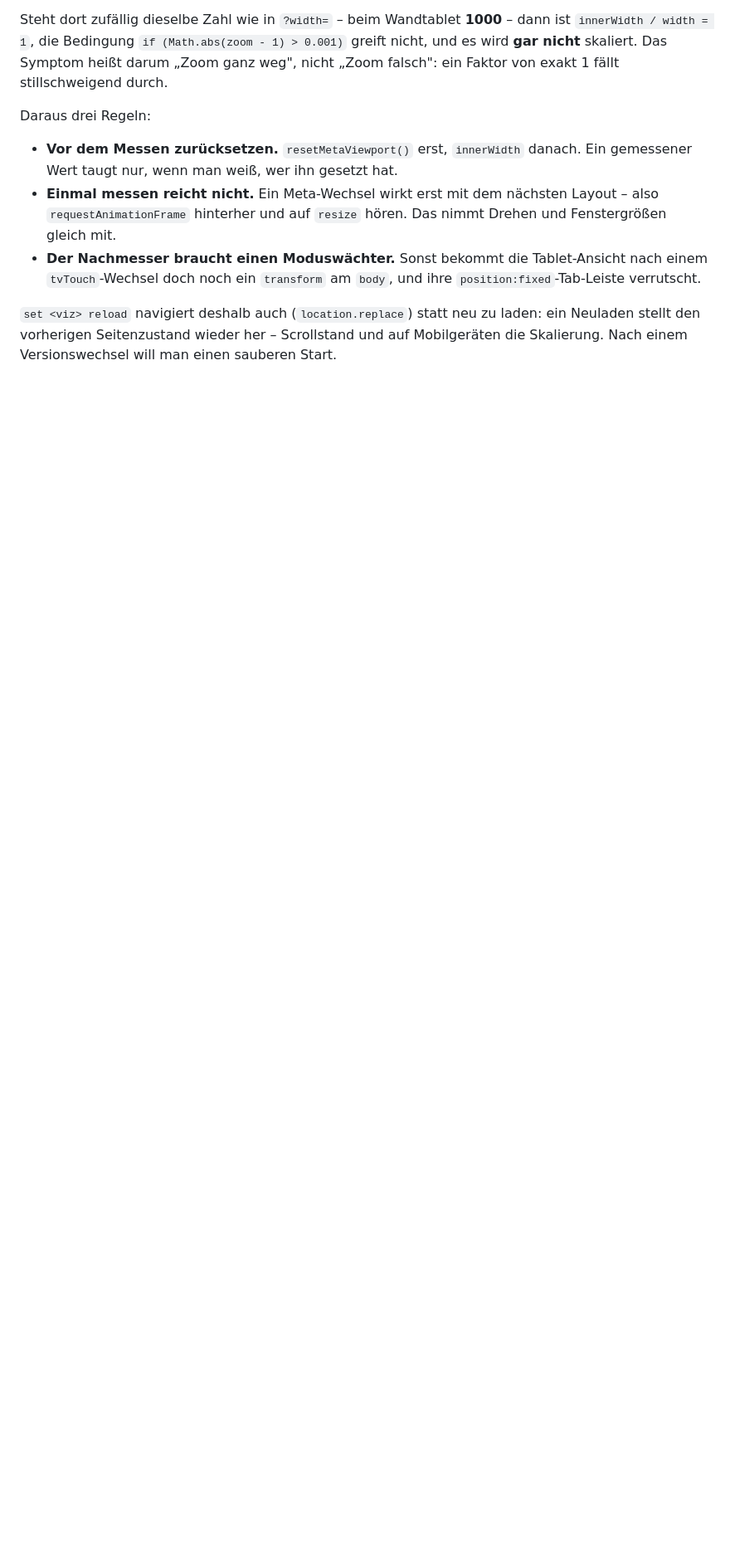
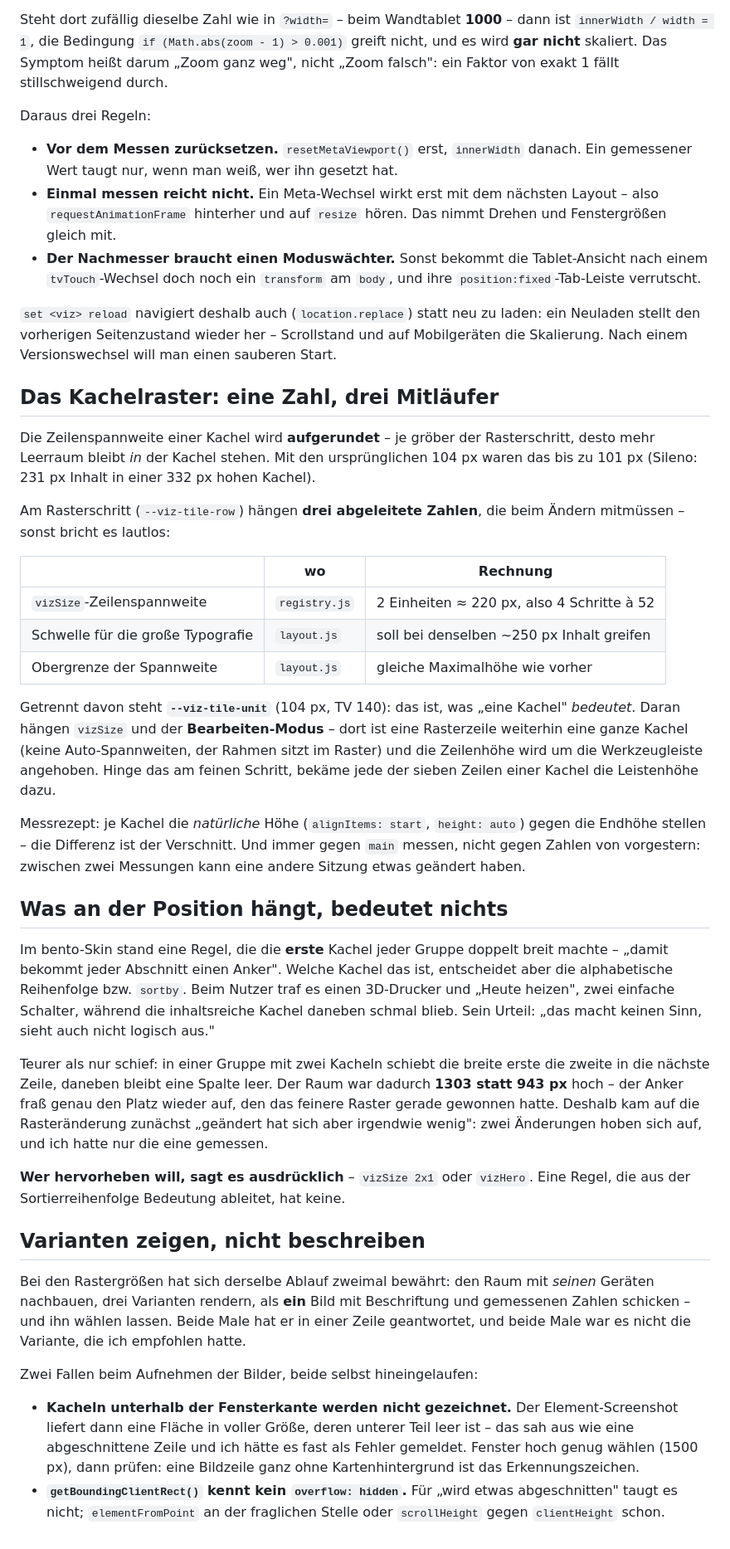
Before and after one commit to ahlers2mi/FHEM-FHEMVIZ, a Markdown page: CLAUDE.md, the part around the change. Shown at 83% size. GitHub-like rendering; blank space fills up the shorter version.

Commit message:
CLAUDE.md: Kachelraster, der Positions-Anker und wie Varianten gezeigt werden
Drei Lehren aus der Runde v0.37.13 bis v0.37.15:

- Am Rasterschritt haengen drei abgeleitete Zahlen (vizSize-Spannweite,
  Typografie-Schwelle, Obergrenze), und getrennt davon steht die logische
  Kachelhoehe --viz-tile-unit, an der der Bearbeiten-Modus haengt.
- Die bento-Regel "erste Kachel wird breit" leitete Bedeutung aus der
  Sortierreihenfolge ab und kostete 360 px Raumhoehe. Sie ist der Grund,
  warum die Rasteraenderung zunaechst wirkungslos aussah - zwei Aenderungen
  hoben sich auf und ich hatte nur die eine gemessen.
- Varianten als beschriftetes Bild mit Zahlen zeigen statt beschreiben; dazu
  die zwei Messfallen (Kacheln unter der Fensterkante werden nicht gezeichnet,
  getBoundingClientRect kennt kein overflow:hidden).

Co-Authored-By: Claude Opus 5 <noreply@anthropic.com>
Claude-Session: https://claude.ai/code/session_01575XWF8hpGtDmvurZybUJ7

```diff
--- a/CLAUDE.md
+++ b/CLAUDE.md
@@ -245,3 +245,69 @@ Daraus drei Regeln:
 laden: ein Neuladen stellt den vorherigen Seitenzustand wieder her – Scrollstand
 und auf Mobilgeräten die Skalierung. Nach einem Versionswechsel will man einen
 sauberen Start.
+
+## Das Kachelraster: eine Zahl, drei Mitläufer
+
+Die Zeilenspannweite einer Kachel wird **aufgerundet** – je gröber der
+Rasterschritt, desto mehr Leerraum bleibt *in* der Kachel stehen. Mit den
+ursprünglichen 104 px waren das bis zu 101 px (Sileno: 231 px Inhalt in einer
+332 px hohen Kachel).
+
+Am Rasterschritt (`--viz-tile-row`) hängen **drei abgeleitete Zahlen**, die
+beim Ändern mitmüssen – sonst bricht es lautlos:
+
+| | wo | Rechnung |
+|---|---|---|
+| `vizSize`-Zeilenspannweite | `registry.js` | 2 Einheiten ≈ 220 px, also 4 Schritte à 52 |
+| Schwelle für die große Typografie | `layout.js` | soll bei denselben ~250 px Inhalt greifen |
+| Obergrenze der Spannweite | `layout.js` | gleiche Maximalhöhe wie vorher |
+
+Getrennt davon steht **`--viz-tile-unit`** (104 px, TV 140): das ist, was
+„eine Kachel" *bedeutet*. Daran hängen `vizSize` und der **Bearbeiten-Modus** –
+dort ist eine Rasterzeile weiterhin eine ganze Kachel (keine Auto-Spannweiten,
+der Rahmen sitzt im Raster) und die Zeilenhöhe wird um die Werkzeugleiste
+angehoben. Hinge das am feinen Schritt, bekäme jede der sieben Zeilen einer
+Kachel die Leistenhöhe dazu.
+
+Messrezept: je Kachel die *natürliche* Höhe (`alignItems: start`, `height:
+auto`) gegen die Endhöhe stellen – die Differenz ist der Verschnitt. Und immer
+gegen `main` messen, nicht gegen Zahlen von vorgestern: zwischen zwei Messungen
+kann eine andere Sitzung etwas geändert haben.
+
+## Was an der Position hängt, bedeutet nichts
+
+Im bento-Skin stand eine Regel, die die **erste** Kachel jeder Gruppe doppelt
+breit machte – „damit bekommt jeder Abschnitt einen Anker". Welche Kachel das
+ist, entscheidet aber die alphabetische Reihenfolge bzw. `sortby`. Beim Nutzer
+traf es einen 3D-Drucker und „Heute heizen", zwei einfache Schalter, während
+die inhaltsreiche Kachel daneben schmal blieb. Sein Urteil: „das macht keinen
+Sinn, sieht auch nicht logisch aus."
+
+Teurer als nur schief: in einer Gruppe mit zwei Kacheln schiebt die breite
+erste die zweite in die nächste Zeile, daneben bleibt eine Spalte leer. Der
+Raum war dadurch **1303 statt 943 px** hoch – der Anker fraß genau den Platz
+wieder auf, den das feinere Raster gerade gewonnen hatte. Deshalb kam auf die
+Rasteränderung zunächst „geändert hat sich aber irgendwie wenig": zwei
+Änderungen hoben sich auf, und ich hatte nur die eine gemessen.
+
+**Wer hervorheben will, sagt es ausdrücklich** – `vizSize 2x1` oder `vizHero`.
+Eine Regel, die aus der Sortierreihenfolge Bedeutung ableitet, hat keine.
+
+## Varianten zeigen, nicht beschreiben
+
+Bei den Rastergrößen hat sich derselbe Ablauf zweimal bewährt: den Raum mit
+*seinen* Geräten nachbauen, drei Varianten rendern, als **ein** Bild mit
+Beschriftung und gemessenen Zahlen schicken – und ihn wählen lassen. Beide Male
+hat er in einer Zeile geantwortet, und beide Male war es nicht die Variante,
+die ich empfohlen hatte.
+
+Zwei Fallen beim Aufnehmen der Bilder, beide selbst hineingelaufen:
+
+- **Kacheln unterhalb der Fensterkante werden nicht gezeichnet.** Der
+  Element-Screenshot liefert dann eine Fläche in voller Größe, deren unterer
+  Teil leer ist – das sah aus wie eine abgeschnittene Zeile und ich hätte es
+  fast als Fehler gemeldet. Fenster hoch genug wählen (1500 px), dann prüfen:
+  eine Bildzeile ganz ohne Kartenhintergrund ist das Erkennungszeichen.
+- **`getBoundingClientRect()` kennt kein `overflow: hidden`.** Für „wird etwas
+  abgeschnitten" taugt es nicht; `elementFromPoint` an der fraglichen Stelle
+  oder `scrollHeight` gegen `clientHeight` schon.
```
